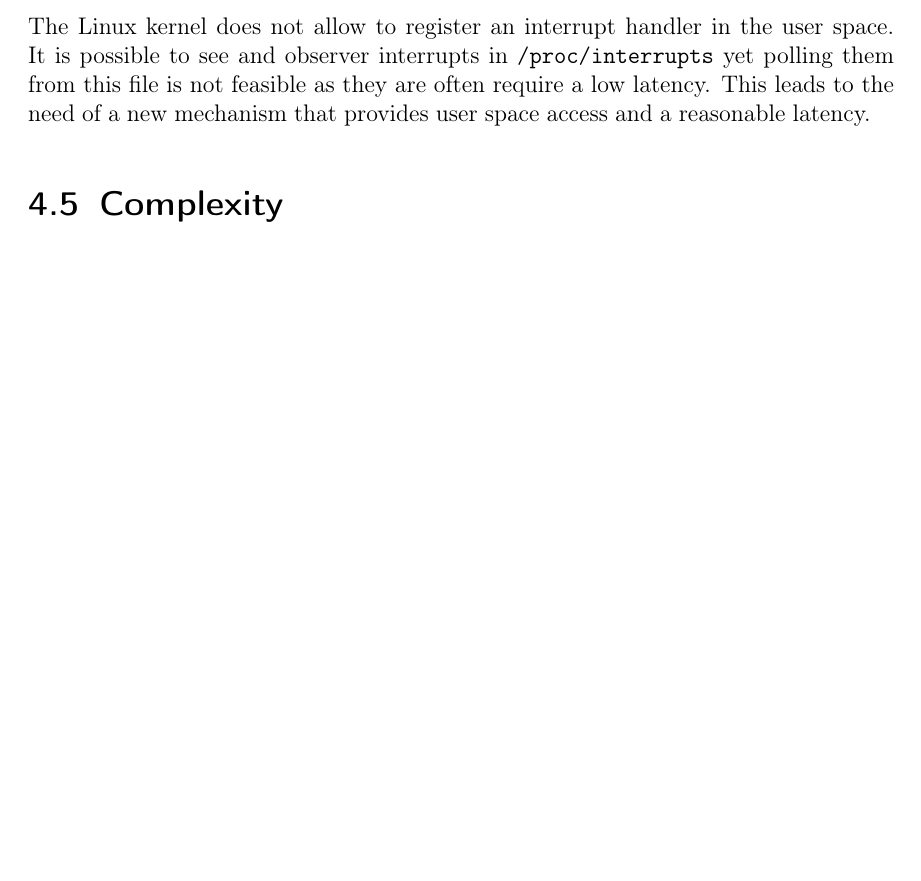
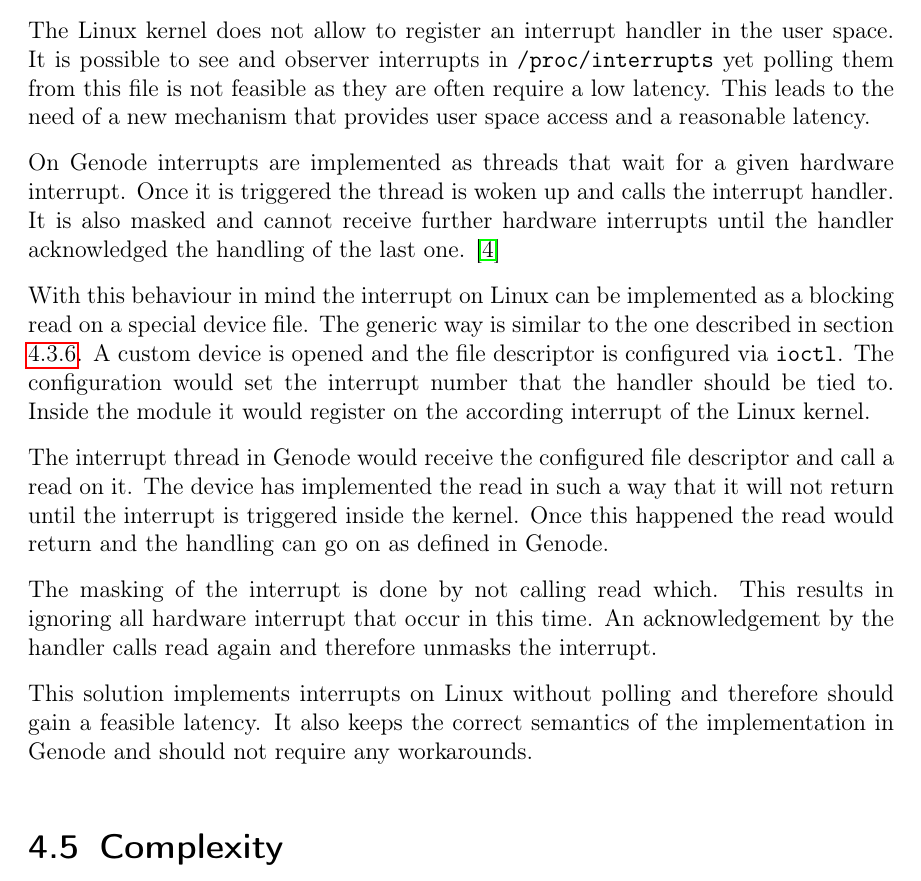
Before and after one commit to jklmnn/base-linux-hw, a LaTeX thesis (doc/thesis.tex): part of page 17 of 22, cut so that both start at the same text, the shorter picture padded with empty space. Compiled offline with pdfLaTeX; a LaTeX package or settings file that is missing is left out.

Commit message:
interrupt design

```diff
--- a/doc/thesis.tex
+++ b/doc/thesis.tex
@@ -486,6 +487,27 @@
 		The Linux kernel does not allow to register an interrupt handler in the user space.
 		It is possible to see and observer interrupts in \texttt{/proc/interrupts} yet polling them from this file is not feasible as they are often require a low latency.
 		This leads to the need of a new mechanism that provides user space access and a reasonable latency.
+
+		On Genode interrupts are implemented as threads that wait for a given hardware interrupt.
+		Once it is triggered the thread is woken up and calls the interrupt handler.
+		It is also masked and cannot receive further hardware interrupts until the handler acknowledged the handling of the last one. \citep{genode}
+
+		With this behaviour in mind the interrupt on Linux can be implemented as a blocking read on a special device file.
+		The generic way is similar to the one described in section \ref{hwio}.
+		A custom device is opened and the file descriptor is configured via \texttt{ioctl}.
+		The configuration would set the interrupt number that the handler should be tied to.
+		Inside the module it would register on the according interrupt of the Linux kernel.
+
+		The interrupt thread in Genode would receive the configured file descriptor and call a read on it.
+		The device has implemented the read in such a way that it will not return until the interrupt is triggered inside the kernel.
+		Once this happened the read would return and the handling can go on as defined in Genode.
+
+		The masking of the interrupt is done by not calling read which.
+		This results in ignoring all hardware interrupt that occur in this time.
+		An acknowledgement by the handler calls read again and therefore unmasks the interrupt.
+
+		This solution implements interrupts on Linux without polling and therefore should gain a feasible latency.
+		It also keeps the correct semantics of the implementation in Genode and should not require any workarounds.
 
 		\section{Complexity}
 
```
Also changed, not shown: doc/thesis.tex (3 more changed lines).
